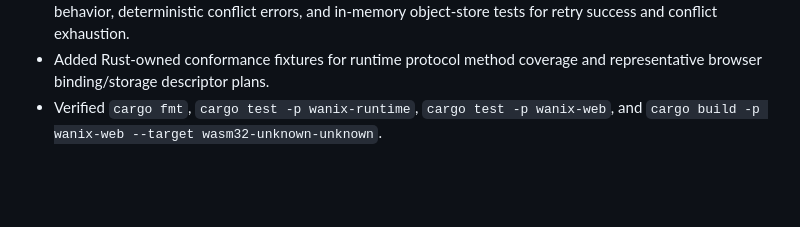
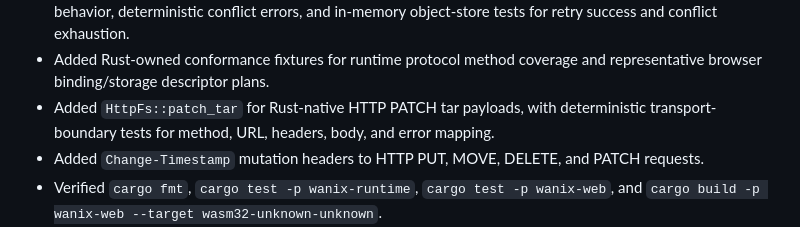
Before and after one commit to Apothic-AI/star9, a Markdown page: PROGRESS.md, the part around the change. Rendered like a GitHub page; blank space fills up the shorter version.

Commit message:
Document HTTP patch hardening

```diff
--- a/PROGRESS.md
+++ b/PROGRESS.md
@@ -19,6 +19,8 @@
 - Added a `RuntimeProtocolHost` and `WorkerHost` in `wanix-runtime` that handle typed runtime worker requests for spawn, start, port open/handoff, task messages, stdio/fd setup, and exit-state updates without browser or Go dependencies.
 - Hardened `R2Fs` parent directory listings with an `ObjectStore::compare_and_swap` contract, bounded retry behavior, deterministic conflict errors, and in-memory object-store tests for retry success and conflict exhaustion.
 - Added Rust-owned conformance fixtures for runtime protocol method coverage and representative browser binding/storage descriptor plans.
+- Added `HttpFs::patch_tar` for Rust-native HTTP PATCH tar payloads, with deterministic transport-boundary tests for method, URL, headers, body, and error mapping.
+- Added `Change-Timestamp` mutation headers to HTTP PUT, MOVE, DELETE, and PATCH requests.
 - Verified `cargo fmt`, `cargo test -p wanix-runtime`, `cargo test -p wanix-web`, and `cargo build -p wanix-web --target wasm32-unknown-unknown`.
 - Added a Rust-native `wanix_protocol::p9` module implementing a 9P2000.L-style frame codec for version, attach, walk, open/create, getattr/setattr, read/write, clunk/remove, mkdir/readdir, renameat/unlinkat, fsync, symlink, and readlink messages.
 - Added `NinePServer` over `wanix_fs::FileSystem`, with fid tracking, stable FNV-1a qids, Wanix metadata-to-9P attribute mapping, directory-entry encoding, and errno-based `Rlerror` responses.
```
Also changed, not shown: docs/ARCHITECTURE.md (+2 -0 lines), docs/CONFORMANCE.md (+2 -1 lines).
